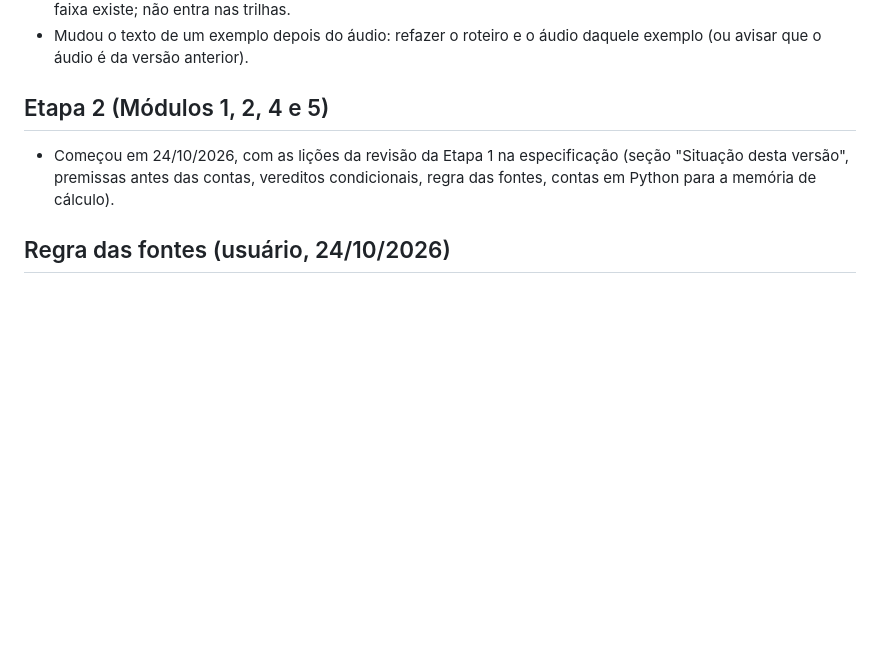
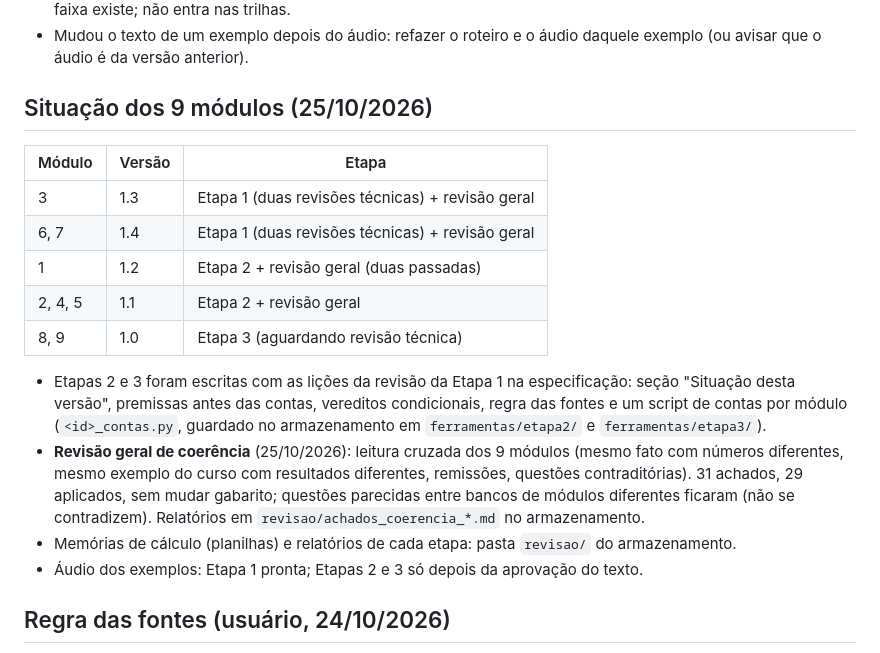
Before and after one commit to arteconartescontabeis-design/gestao-financeiro, a Markdown page: agenda-pro/docs/estudo-modulos.md, the part around the change. GitHub-like rendering; blank space fills up the shorter version.

Commit message:
Estudo: documentação dos 9 módulos e da revisão geral (#10)
Claude-Session: https://claude.ai/code/session_0153fKLtenZyH54c6saYRp79

Co-authored-by: Claude <noreply@anthropic.com>

```diff
--- a/agenda-pro/docs/estudo-modulos.md
+++ b/agenda-pro/docs/estudo-modulos.md
@@ -47,9 +47,24 @@ Escrever com as próprias palavras.
 - Mudou o texto de um exemplo depois do áudio: refazer o roteiro e o áudio daquele exemplo (ou avisar que o áudio é da versão
   anterior).
 
-## Etapa 2 (Módulos 1, 2, 4 e 5)
-- Começou em 24/10/2026, com as lições da revisão da Etapa 1 na especificação (seção "Situação desta versão", premissas antes
-  das contas, vereditos condicionais, regra das fontes, contas em Python para a memória de cálculo).
+## Situação dos 9 módulos (25/10/2026)
+| Módulo | Versão | Etapa |
+|---|---|---|
+| 3 | 1.3 | Etapa 1 (duas revisões técnicas) + revisão geral |
+| 6, 7 | 1.4 | Etapa 1 (duas revisões técnicas) + revisão geral |
+| 1 | 1.2 | Etapa 2 + revisão geral (duas passadas) |
+| 2, 4, 5 | 1.1 | Etapa 2 + revisão geral |
+| 8, 9 | 1.0 | Etapa 3 (aguardando revisão técnica) |
+
+- Etapas 2 e 3 foram escritas com as lições da revisão da Etapa 1 na especificação: seção "Situação desta versão",
+  premissas antes das contas, vereditos condicionais, regra das fontes e um script de contas por módulo (`<id>_contas.py`,
+  guardado no armazenamento em `ferramentas/etapa2/` e `ferramentas/etapa3/`).
+- **Revisão geral de coerência** (25/10/2026): leitura cruzada dos 9 módulos (mesmo fato com números diferentes, mesmo
+  exemplo do curso com resultados diferentes, remissões, questões contraditórias). 31 achados, 29 aplicados, sem mudar
+  gabarito; questões parecidas entre bancos de módulos diferentes ficaram (não se contradizem). Relatórios em
+  `revisao/achados_coerencia_*.md` no armazenamento.
+- Memórias de cálculo (planilhas) e relatórios de cada etapa: pasta `revisao/` do armazenamento.
+- Áudio dos exemplos: Etapa 1 pronta; Etapas 2 e 3 só depois da aprovação do texto.
 
 ## Regra das fontes (usuário, 24/10/2026)
 - O que está nos portais dos cursos (Nutror e Hotmart: aulas, apostilas, exercícios) vale como **verdadeiro**. Quando a lei
```
Also changed, not shown: agenda-pro/CLAUDE.md (+1 -1 lines).
